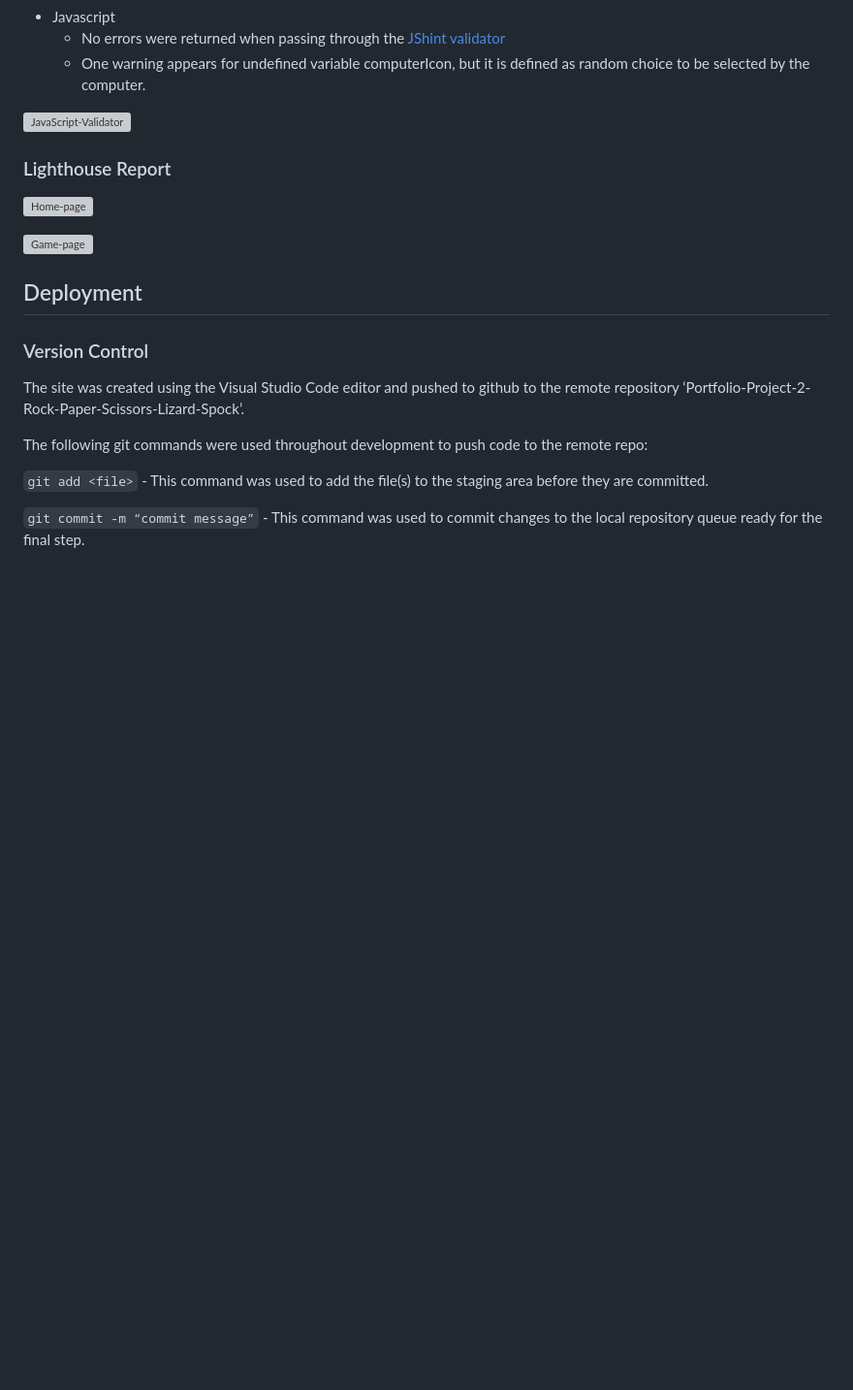
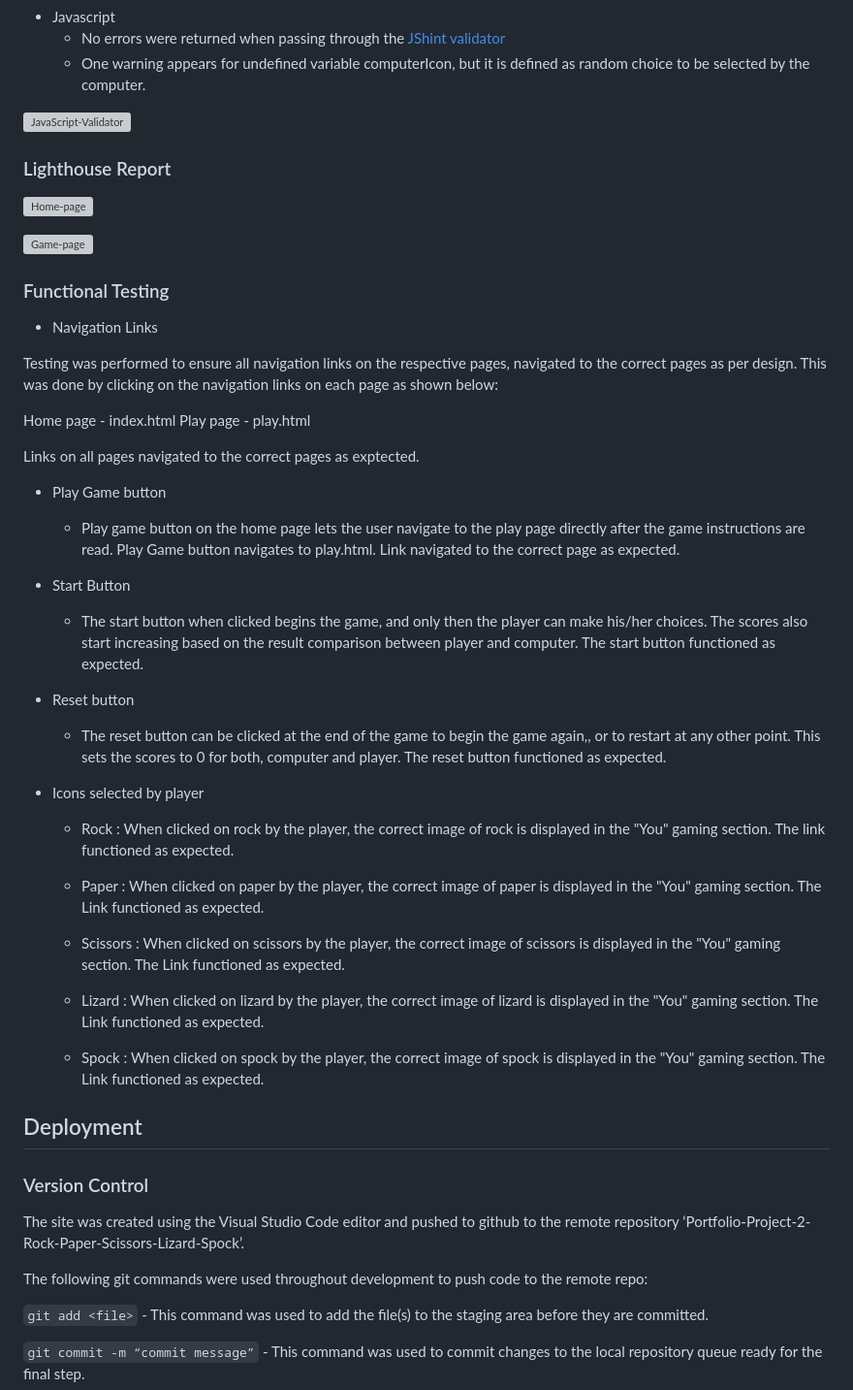
Before and after one commit to Niraja85/Rock-Paper-Scissors-Lizard-Spock, a Markdown page: README.md, the part around the change. Shown: that part at 97% size. Drawn GitHub-style; blank space fills up the shorter version; grey boxes are pictures that could not be loaded.

Commit message:
Added the functional testing in readme

```diff
--- a/README.md
+++ b/README.md
@@ -196,11 +196,50 @@ Fix: First heading was given h1 tag and 2nd heading was given h2 tag.
 ![JavaScript-Validator](docs/readme_images/Java-validation-testing.png)
 
 
+
 ### Lighthouse Report
 
 ![Home-page](docs/readme_images/lighthouse-home.png)
 
 ![Game-page](docs/readme_images/lighthouse-play.png)
+
+### Functional Testing
+
+* Navigation Links
+
+Testing was performed to ensure all navigation links on the respective pages, navigated to the correct pages as per design. This was done by clicking on the navigation links on each page as shown below:
+
+Home page - index.html Play page - play.html
+
+Links on all pages navigated to the correct pages as exptected.
+
+* Play Game button
+     * Play game button on the home page lets the user navigate to the play page directly after the game instructions are read. Play Game button navigates to play.html.
+Link navigated to the correct page as expected.
+
+* Start Button
+    * The start button when clicked begins the game, and only then the player can make his/her choices. The scores also start increasing based on the result comparison between player and computer.
+The start button functioned as expected.
+
+* Reset button
+    * The reset button can be clicked at the end of the game to begin the game again,, or to restart at any other point. This sets the scores to 0 for both, computer and player.
+The reset button functioned as expected.
+
+* Icons selected by player
+     * Rock : When clicked on rock by the player, the correct image of rock is displayed in the "You" gaming section.
+     The link functioned as expected.
+
+    * Paper : When clicked on paper by the player, the correct image of paper is displayed in the "You"  gaming section.
+    The Link functioned as expected.
+
+    * Scissors : When clicked on scissors by the player, the correct image of scissors is displayed in the "You"  gaming section.
+    The Link functioned as expected.
+
+    * Lizard : When clicked on lizard by the player, the correct image of lizard is displayed in the "You"  gaming section.
+    The Link functioned as expected.
+
+    * Spock : When clicked on spock by the player, the correct image of spock is displayed in the "You"  gaming section.
+    The Link functioned as expected.
 
 ## Deployment
 
```
